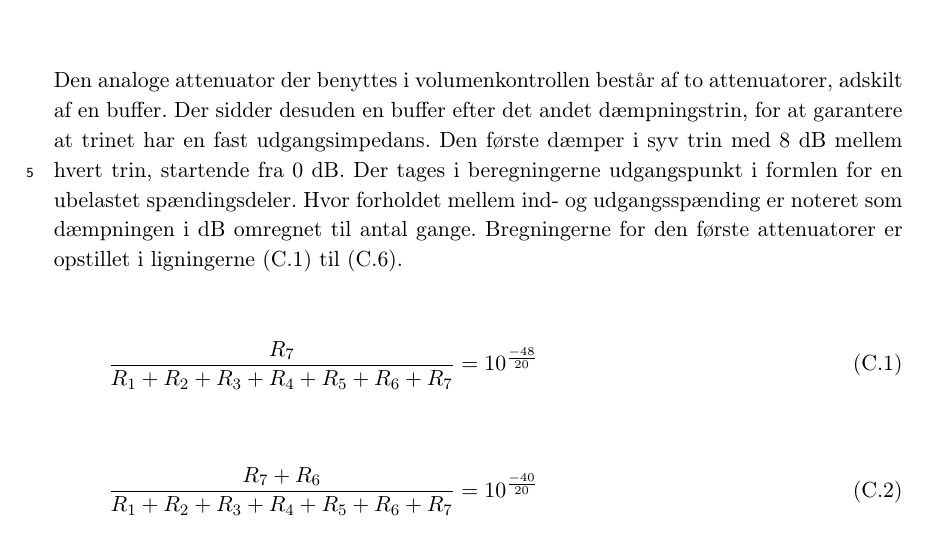
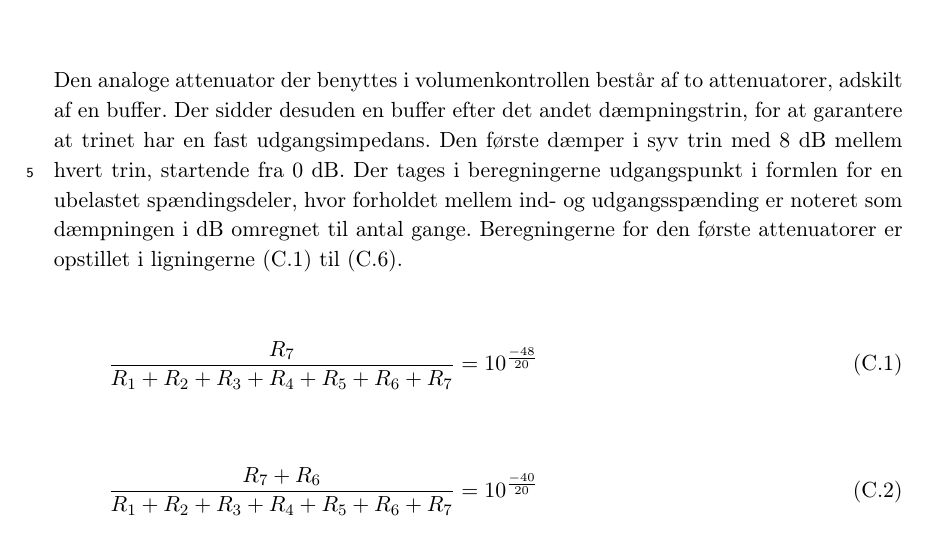
Before and after one commit to stillhunger/aau-eit-p3-2010, a LaTeX thesis (rapport/rapport.tex, which reads rapport/teknisk/volumenkontrol/appendiks-c-beregning-af-analog-attenuator.tex): part of page 87 of 114, cut so that both start at the same text. Compiled offline with pdfLaTeX.

Commit message:
Volumenkontrol.

```diff
--- a/rapport/teknisk/volumenkontrol/appendiks-c-beregning-af-analog-attenuator.tex
+++ b/rapport/teknisk/volumenkontrol/appendiks-c-beregning-af-analog-attenuator.tex
@@ -1,7 +1,7 @@
 \chapter{Beregning af analog attenuator}
 \label{beregning-af-analog-attenuator}
 
-Den analoge attenuator der benyttes i volumenkontrollen består af to attenuatorer, adskilt af en buffer. Der sidder desuden en buffer efter det andet dæmpningstrin, for at garantere at trinet har en fast udgangsimpedans. Den første dæmper i syv trin med 8 dB mellem hvert trin, startende fra 0 dB. Der tages i beregningerne udgangspunkt i formlen for en ubelastet spændingsdeler. Hvor forholdet mellem ind- og udgangsspænding er noteret som dæmpningen i dB omregnet til antal gange. Bregningerne for den første attenuatorer er opstillet i ligningerne (\ref{beregning-af-analog-attenuator-ligning1}) til (\ref{beregning-af-analog-attenuator-ligning5}).
+Den analoge attenuator der benyttes i volumenkontrollen består af to attenuatorer, adskilt af en buffer. Der sidder desuden en buffer efter det andet dæmpningstrin, for at garantere at trinet har en fast udgangsimpedans. Den første dæmper i syv trin med 8 dB mellem hvert trin, startende fra 0 dB. Der tages i beregningerne udgangspunkt i formlen for en ubelastet spændingsdeler, hvor forholdet mellem ind- og udgangsspænding er noteret som dæmpningen i dB omregnet til antal gange. Beregningerne for den første attenuatorer er opstillet i ligningerne (\ref{beregning-af-analog-attenuator-ligning1}) til (\ref{beregning-af-analog-attenuator-ligning5}).
 
 \begin{equation}
 \label{beregning-af-analog-attenuator-ligning1}
```
